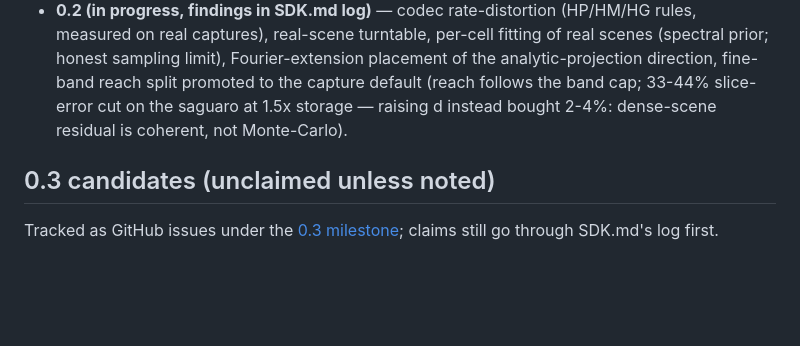
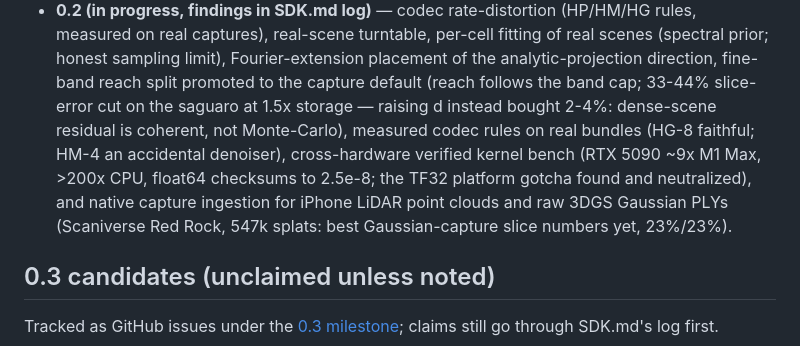
Before and after one commit to squatch-stack/hdc-holo, a Markdown page: ROADMAP.md, the part around the change. GitHub-like rendering; blank space fills up the shorter version.

```diff
--- a/ROADMAP.md
+++ b/ROADMAP.md
@@ -20,7 +20,13 @@ and in `docs/`, with figures. Nothing unproven enters the SDK surface.
   analytic-projection direction, fine-band reach split promoted to
   the capture default (reach follows the band cap; 33-44% slice-error
   cut on the saguaro at 1.5x storage — raising d instead bought 2-4%:
-  dense-scene residual is coherent, not Monte-Carlo).
+  dense-scene residual is coherent, not Monte-Carlo), measured codec
+  rules on real bundles (HG-8 faithful; HM-4 an accidental denoiser),
+  cross-hardware verified kernel bench (RTX 5090 ~9x M1 Max, >200x
+  CPU, float64 checksums to 2.5e-8; the TF32 platform gotcha found and
+  neutralized), and native capture ingestion for iPhone LiDAR point
+  clouds and raw 3DGS Gaussian PLYs (Scaniverse Red Rock, 547k splats:
+  best Gaussian-capture slice numbers yet, 23%/23%).
 
 ## 0.3 candidates (unclaimed unless noted)
 
```
Also changed, not shown: README.md (+4 -2 lines), docs/real-scenes.md (+14 -7 lines).
